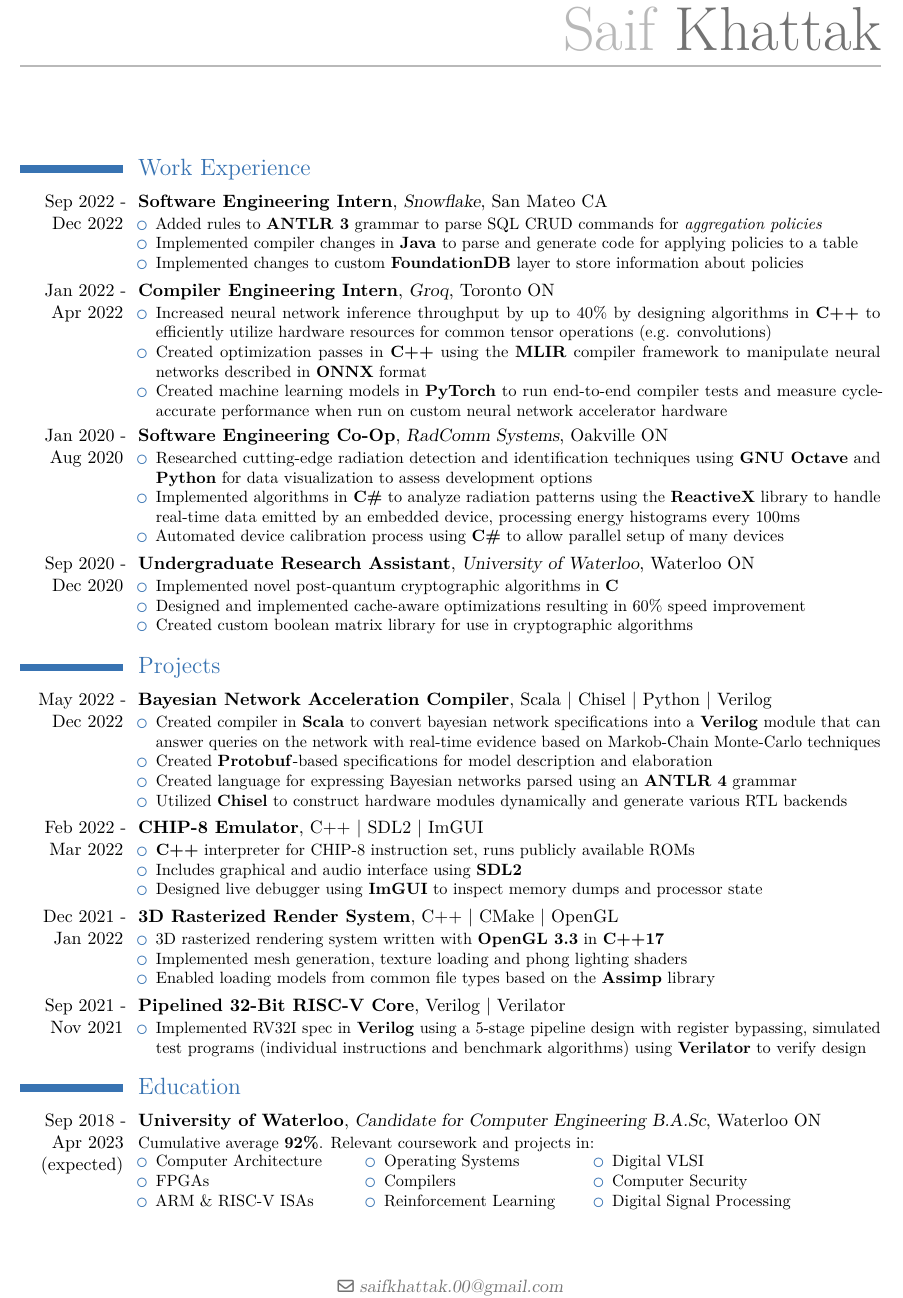
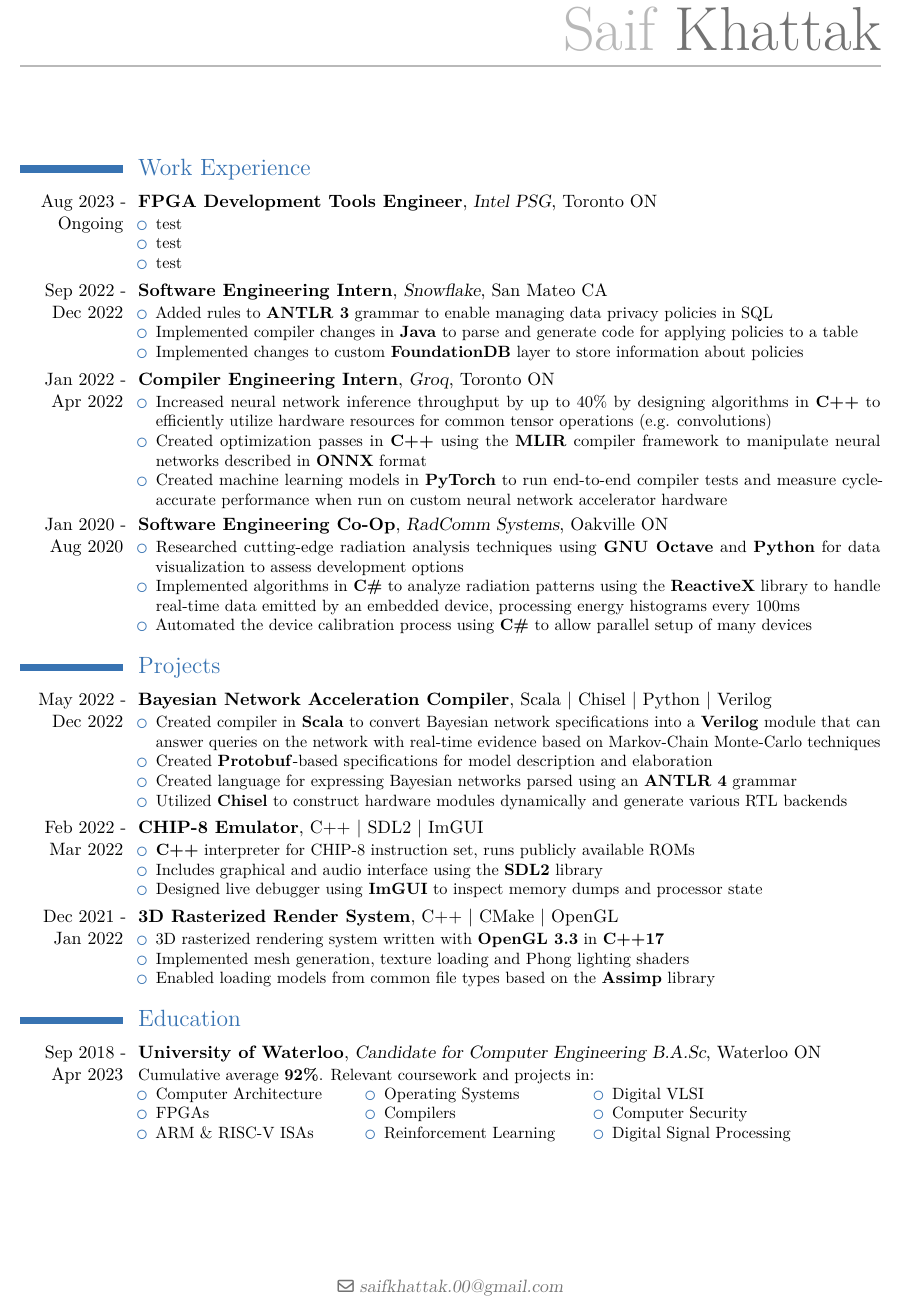
Before and after one commit to saifk00/resume, a LaTeX CV (resume.tex): part of the page, cut so that both start at the same text. Compiled offline with pdfLaTeX.

Commit message:
Update for 2024
- remove riscv project, URA
- add template for Intel

```diff
--- a/resume.tex
+++ b/resume.tex
@@ -17,9 +17,18 @@
 \begin{document}
 \makecvtitle
 \section{Work Experience}
+
+\cventry{Aug 2023 - Ongoing}{FPGA Development Tools Engineer}
+{Intel PSG}{Toronto ON}{}
+{\begin{itemize}
+    \item test
+    \item test
+    \item test
+\end{itemize}}
+
 \cventry{Sep 2022 - Dec 2022}{Software Engineering Intern}{Snowflake}{San Mateo CA}{}
 {\begin{itemize}
-    \item Added rules to \textbf{ANTLR 3} grammar to parse SQL CRUD commands for \textit{aggregation policies}
+    \item Added rules to \textbf{ANTLR 3} grammar to enable managing data privacy policies in SQL
     \item Implemented compiler changes in \textbf{Java} to parse and generate code for applying policies to a table
     \item Implemented changes to custom \textbf{FoundationDB} layer to store information about policies
 \end{itemize}}
@@ -59,17 +68,20 @@ and then i was able to implement the rules for that type of policy
 
 \cventry{Jan 2020 - Aug 2020}{Software Engineering Co-Op}{RadComm Systems}{Oakville ON}{}
 {\begin{itemize}
-    \item Researched cutting-edge radiation detection and identification techniques using \textbf{GNU Octave} and \textbf{Python} for data visualization to assess development options
+    \item Researched cutting-edge radiation analysis techniques using \textbf{GNU Octave} and \textbf{Python} for data visualization to assess development options
     \item Implemented algorithms in \textbf{C\#} to analyze radiation patterns using the \textbf{ReactiveX} library to handle real-time data emitted by an embedded device, processing energy histograms every 100ms
-    \item Automated device calibration process using \textbf{C\#} to allow parallel setup of many devices
+    \item Automated the device calibration process using \textbf{C\#} to allow parallel setup of many devices
 \end{itemize}}
 
+%% Remove URA
+\begin{comment}
 \cventry{Sep 2020 - Dec 2020}{Undergraduate Research Assistant}{University of Waterloo}{Waterloo ON}{}
 {\begin{itemize}
     \item Implemented novel post-quantum cryptographic algorithms in \textbf{C}
     \item Designed and implemented cache-aware optimizations resulting in 60\% speed improvement
     \item Created custom boolean matrix library for use in cryptographic algorithms
 \end{itemize}}
+\end{comment}
 
 %% Sorry old pal, but we dont need ESCRYPT here anymore
 \begin{comment}
@@ -84,7 +96,7 @@ and then i was able to implement the rules for that type of policy
 \section{Projects}
 \cventry{May 2022 - Dec 2022}{Bayesian Network Acceleration Compiler}{}{Scala | Chisel | Python | Verilog}{}
 {\begin{itemize}
-    \item Created compiler in \textbf{Scala} to convert bayesian network specifications into a \textbf{Verilog} module that can answer queries on the network with real-time evidence based on Markob-Chain Monte-Carlo techniques
+    \item Created compiler in \textbf{Scala} to convert Bayesian network specifications into a \textbf{Verilog} module that can answer queries on the network with real-time evidence based on Markov-Chain Monte-Carlo techniques
     \item Created \textbf{Protobuf}-based specifications for model description and elaboration
     \item Created language for expressing Bayesian networks parsed using an \textbf{ANTLR 4} grammar
     \item Utilized \textbf{Chisel} to construct hardware modules dynamically and generate various RTL backends
@@ -93,7 +105,7 @@ and then i was able to implement the rules for that type of policy
 \cventry{Feb 2022 - Mar 2022}{CHIP-8 Emulator}{}{C++ | SDL2 | ImGUI}{}
 {\begin{itemize}
     \item \textbf{C++} interpreter for CHIP-8 instruction set, runs publicly available ROMs
-    \item Includes graphical and audio interface using \textbf{SDL2}
+    \item Includes graphical and audio interface using the \textbf{SDL2} library
     %\item Implemented assembler and disassembler to enable troubleshooting
     \item Designed live debugger using \textbf{ImGUI} to inspect memory dumps and processor state
 \end{itemize}}
@@ -101,27 +113,34 @@ and then i was able to implement the rules for that type of policy
 \cventry{Dec 2021 - Jan 2022}{3D Rasterized Render System}{}{C++ | CMake | OpenGL}{}
 {\begin{itemize}
     \item 3D rasterized rendering system written with \textbf{OpenGL 3.3} in \textbf{C++17}
-    \item Implemented mesh generation, texture loading and phong lighting shaders
+    \item Implemented mesh generation, texture loading and Phong lighting shaders
     \item Enabled loading models from common file types based on the \textbf{Assimp} library
     %\item Uses \textbf{CMake} to allow for cross-platform development and support
 \end{itemize}}
 
+% Terry Borer mentioned how everyone has these class projects
+% even though we've seen them a hundred times
+\begin{comment}
 \cventry{Sep 2021 - Nov 2021}{Pipelined 32-Bit RISC-V Core}{}{Verilog | Verilator}{}
 {\begin{itemize}
     \item Implemented RV32I spec in \textbf{Verilog} using a 5-stage pipeline design with register bypassing, simulated test programs (individual instructions and benchmark algorithms) using \textbf{Verilator} to verify design
     %\item Wrote \textbf{Python} script to run standardized RV32I instruction and benchmark tests
     %\item 5-stage pipeline with static branch prediction, register bypassing, hazard detection
 \end{itemize}}
+\end{comment}
 
-% \cventry{May 2021 - Sep 2021}{Real-Time Operating System Kernel}{}{C | ARM Assembly | Keil uVision}{}
-% {\begin{itemize}
-%     \item Implements custom memory manager, EDF scheduler, IPC, and interrupt-based I/O
-%     \item Targets \textbf{ARM Cortex-M3} processor, implemented context switching in assembly
-%     \item Allows user to run custom commands through \textbf{UART} terminal
-% \end{itemize}}
+% OPERATING SYSTEMS - i would rather have some Rust-based thing here
+\begin{comment}
+\cventry{May 2021 - Sep 2021}{Real-Time Operating System Kernel}{}{C | ARM Assembly | Keil uVision}{}
+{\begin{itemize}
+    \item Implements custom memory manager, EDF scheduler, IPC, and interrupt-based I/O
+    \item Targets \textbf{ARM Cortex-M3} processor, implemented context switching in assembly
+    \item Allows user to run custom commands through \textbf{UART} terminal
+\end{itemize}}
+\end{comment}
 
 \section{Education}
-\cventry{Sep 2018 - Apr 2023 (expected)}{University of Waterloo}{Candidate for Computer Engineering B.A.Sc}{Waterloo ON}{}
+\cventry{Sep 2018 - Apr 2023}{University of Waterloo}{Candidate for Computer Engineering B.A.Sc}{Waterloo ON}{}
 {
     Cumulative average \textbf{92\%}. Relevant coursework and projects in:\\
 \begin{minipage}{0.3\textwidth}
```
Also changed, not shown: resume.pdf.
